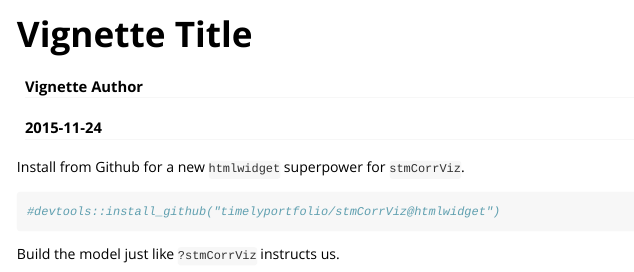
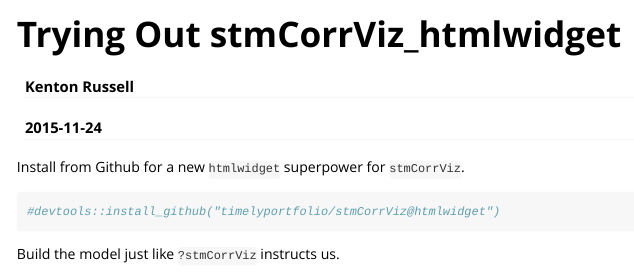
Before and after one commit to AntonioCoppola/stmCorrViz, an R Markdown document (vignettes/stmCorrViz_htmlwidget.Rmd): the page in a window 1100 px wide, from its top. Rendered offline with R 4.5, knitr and Pandoc, with nearby package versions; some code elsewhere in the file could not run offline.

Commit message:
little bit of documentation

```diff
--- a/vignettes/stmCorrViz_htmlwidget.Rmd
+++ b/vignettes/stmCorrViz_htmlwidget.Rmd
@@ -1,10 +1,10 @@
 ---
-title: "Vignette Title"
-author: "Vignette Author"
+title: "Trying Out stmCorrViz_htmlwidget"
+author: "Kenton Russell"
 date: "`r Sys.Date()`"
 output: rmarkdown::html_vignette
 vignette: >
-  %\VignetteIndexEntry{Vignette Title}
+  %\VignetteIndexEntry{stmCorrViz_htmlwidget}
   %\VignetteEngine{knitr::rmarkdown}
   %\VignetteEncoding{UTF-8}
 ---
```
Also changed, not shown: R/stmCorrViz.R (+2 -0 lines), R/stmCorrViz_htmlwidget.R (+8 -3 lines), R/stmJSON.R (+2 -0 lines), inst/examples/examples.R (+4 -0 lines), vignettes/stmCorrViz_htmlwidget.Rmd (2 more changed lines), 3 other files.
